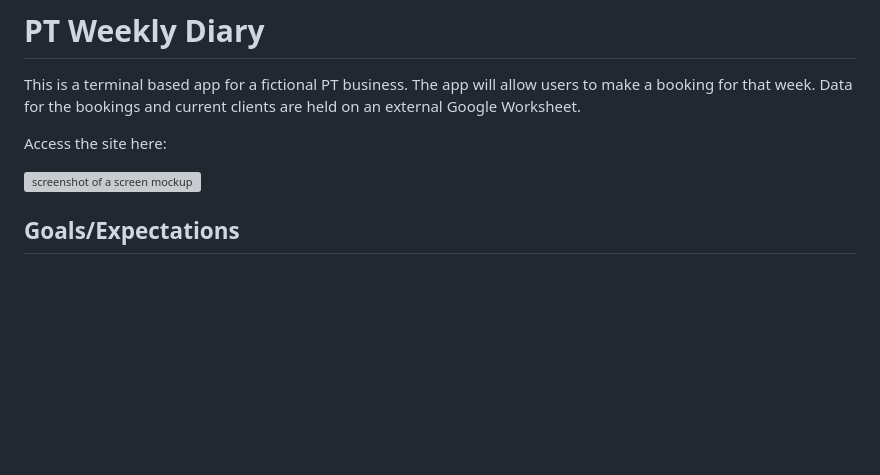
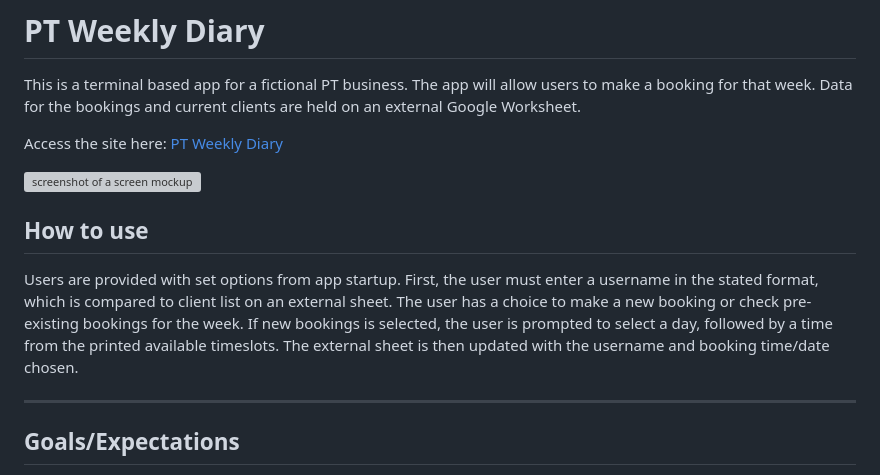
Before and after one commit to JosLaw/pt_schedule, a Markdown page: README.md, the part around the change printed below. Rendered like a GitHub page; blank space fills up the shorter version; grey boxes are pictures that could not be loaded.

```diff
--- a/README.md
+++ b/README.md
@@ -3,9 +3,14 @@
 
 This is a terminal based app for a fictional PT business. The app will allow users to make a booking for that week. Data for the bookings and current clients are held on an external Google Worksheet.
 
-Access the site here: <a href="https://pt-schedule.herokuapp.com/" target="_blank"></a>
+Access the site here: [PT Weekly Diary](https://pt-schedule.herokuapp.com/)
 
 ![screenshot of a screen mockup](assets/images/screen-mocks.png)
+
+## **How to use**
+Users are provided with set options from app startup. First, the user must enter a username in the stated format, which is compared to client list on an external sheet. The user has a choice to make a new booking or check pre-existing bookings for the week. If new bookings is selected, the user is prompted to select a day, followed by a time from the printed available timeslots. The external sheet is then updated with the username and booking time/date chosen.
+
+---
 
 ## **Goals/Expectations**
 1. Provide clear insrtuctions to make and check bookings
```
Also changed, not shown: other parts of README.md (+30 -16 lines), assets/images/html-validation.png (added), assets/images/python-linter.png (added), 2 other files.
